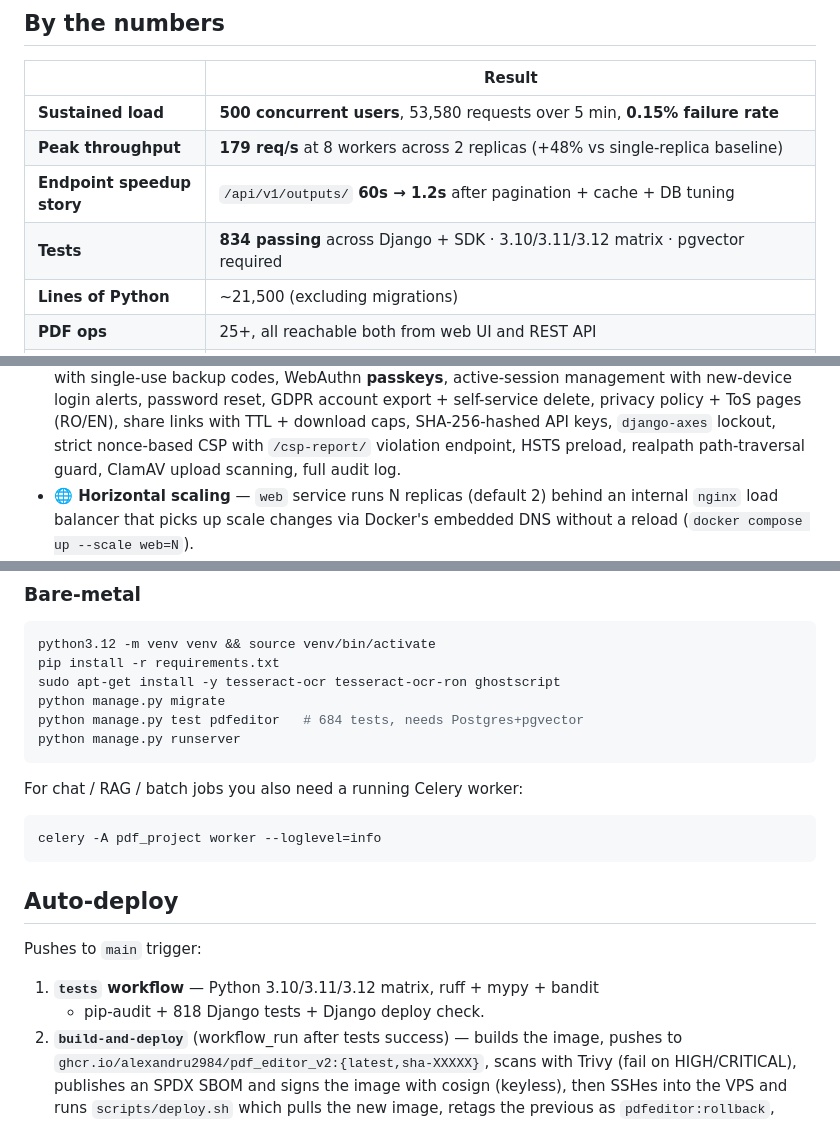
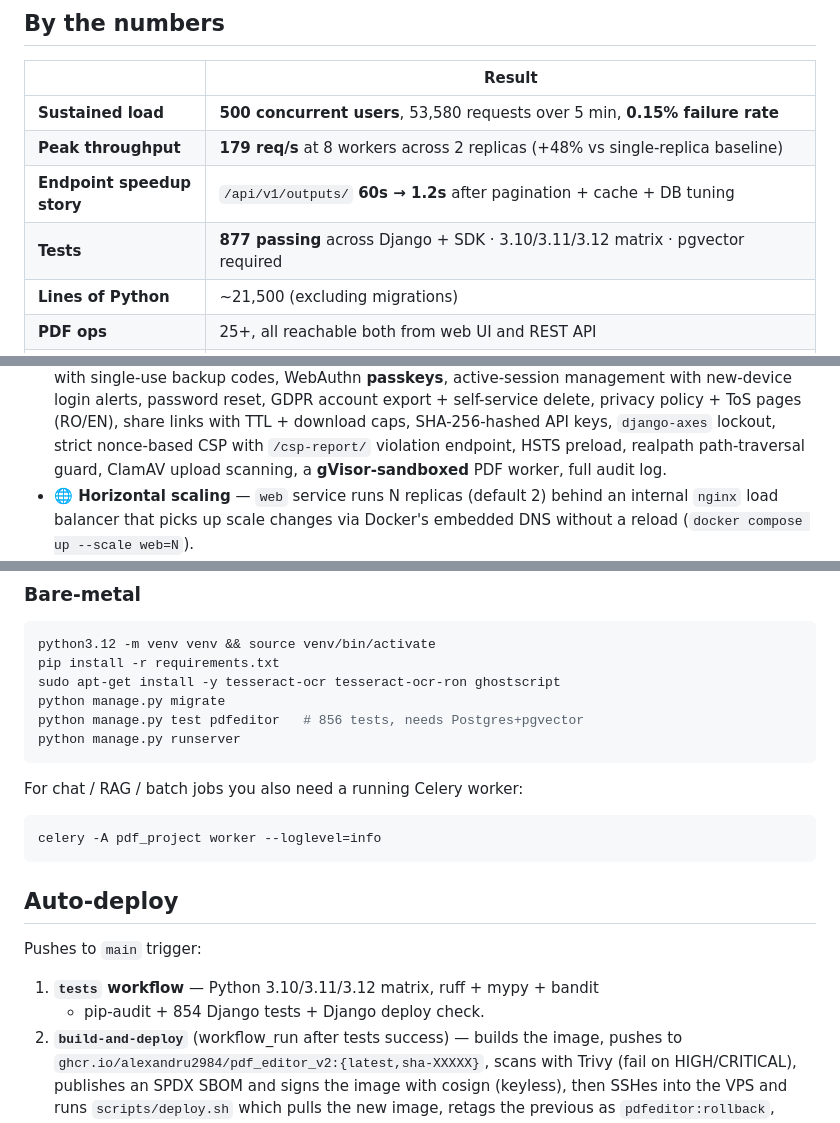
Before and after one commit to Alexandru2984/pdf_Editor_v2, a Markdown page: README.md, 3 parts joined by grey strips. GitHub-like rendering.

````diff
--- a/README.md
+++ b/README.md
@@ -29,7 +29,7 @@ and a CI gate that blocks deploys on critical CVEs.
 | **Sustained load** | **500 concurrent users**, 53,580 requests over 5 min, **0.15% failure rate** |
 | **Peak throughput** | **179 req/s** at 8 workers across 2 replicas (+48% vs single-replica baseline) |
 | **Endpoint speedup story** | `/api/v1/outputs/` **60s → 1.2s** after pagination + cache + DB tuning |
-| **Tests** | **834 passing** across Django + SDK · 3.10/3.11/3.12 matrix · pgvector required |
+| **Tests** | **877 passing** across Django + SDK · 3.10/3.11/3.12 matrix · pgvector required |
 | **Lines of Python** | ~21,500 (excluding migrations) |
 | **PDF ops** | 25+, all reachable both from web UI and REST API |
 | **Async jobs** | 6 kinds (OCR, PDF/A, Compare, Convert, RAG-index, ToImages) — sub-5-page sync, threshold-async |
@@ -76,7 +76,7 @@ Full benchmark write-up with per-endpoint p95 and the tuning story in [`scripts/
   (RO/EN), share links with TTL + download caps, SHA-256-hashed API keys,
   `django-axes` lockout, strict nonce-based CSP with `/csp-report/`
   violation endpoint, HSTS preload, realpath path-traversal guard, ClamAV
-  upload scanning, full audit log.
+  upload scanning, a **gVisor-sandboxed** PDF worker, full audit log.
 - **🌐 Horizontal scaling** — `web` service runs N replicas (default 2) behind
   an internal `nginx` load balancer that picks up scale changes via Docker's
   embedded DNS without a reload (`docker compose up --scale web=N`).
@@ -459,7 +466,7 @@ python3.12 -m venv venv && source venv/bin/activate
 pip install -r requirements.txt
 sudo apt-get install -y tesseract-ocr tesseract-ocr-ron ghostscript
 python manage.py migrate
-python manage.py test pdfeditor   # 684 tests, needs Postgres+pgvector
+python manage.py test pdfeditor   # 856 tests, needs Postgres+pgvector
 python manage.py runserver
 ```
 
@@ -474,7 +481,7 @@ celery -A pdf_project worker --loglevel=info
 Pushes to `main` trigger:
 
 1. **`tests` workflow** — Python 3.10/3.11/3.12 matrix, ruff + mypy + bandit
-   + pip-audit + 818 Django tests + Django deploy check.
+   + pip-audit + 854 Django tests + Django deploy check.
 2. **`build-and-deploy`** (workflow_run after tests success) — builds the
    image, pushes to `ghcr.io/alexandru2984/pdf_editor_v2:{latest,sha-XXXXX}`,
    scans with Trivy (fail on HIGH/CRITICAL), publishes an SPDX SBOM and
````
Also changed, not shown: other parts of README.md (+17 -7 lines).
